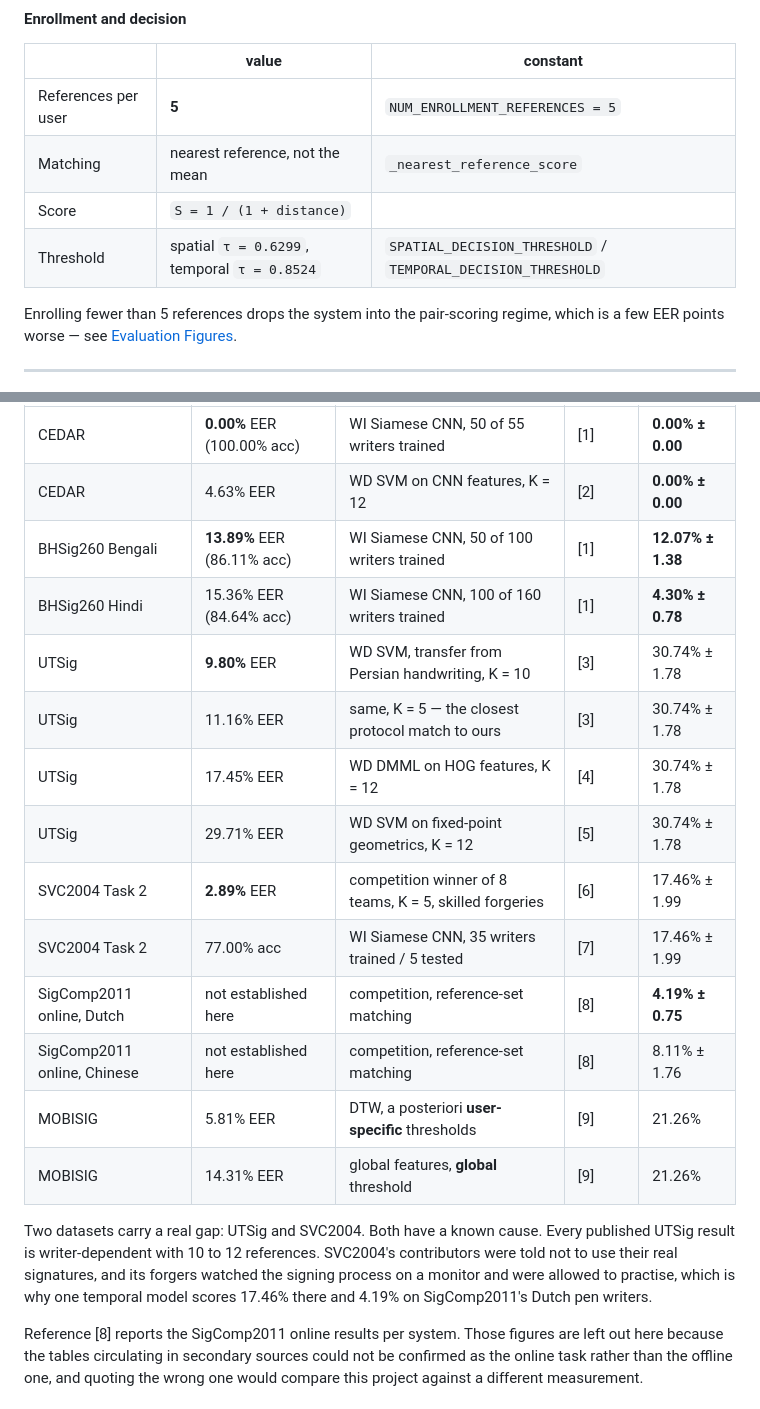
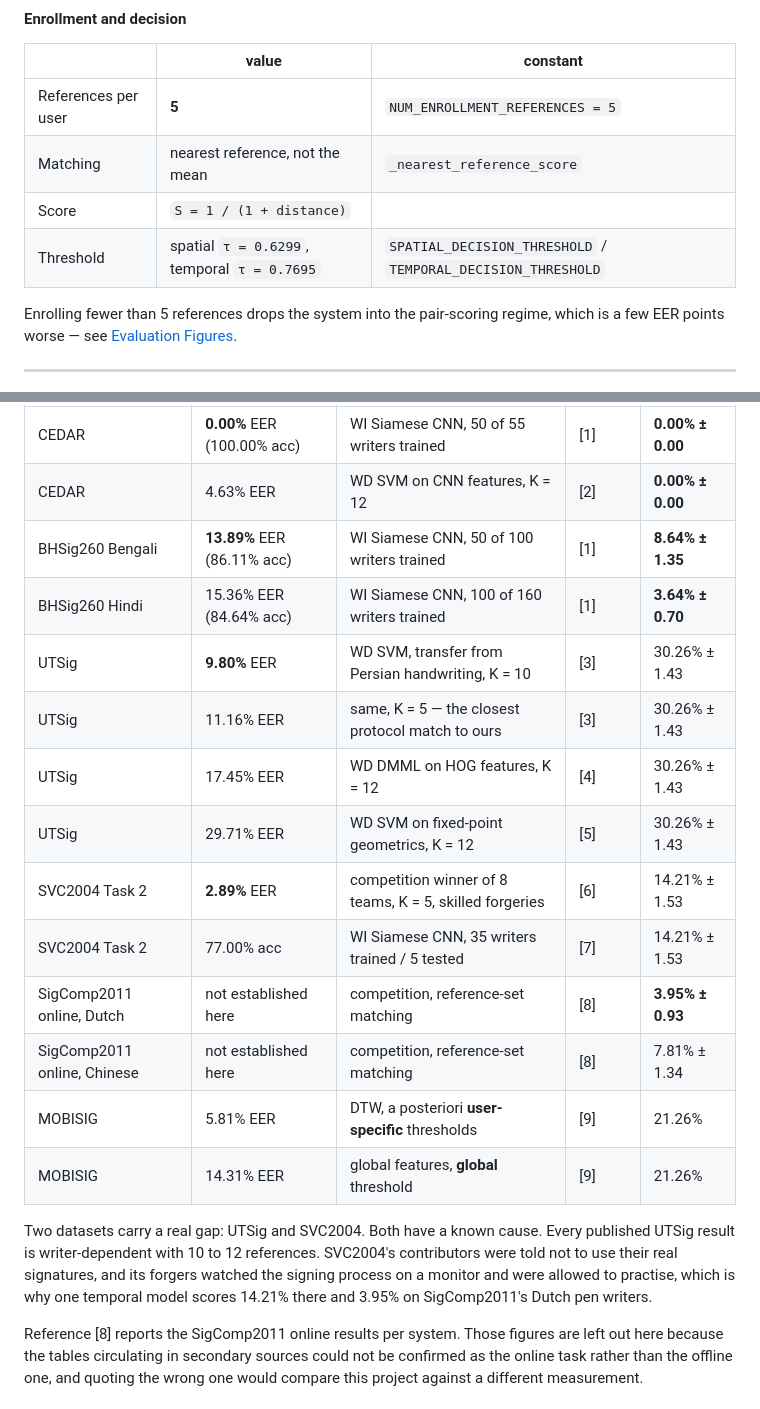
Before and after one commit to Rockeyxx/SigVerify, a Markdown page: README.md, 2 parts joined by grey strips. Rendered like a GitHub page.

```diff
--- a/README.md
+++ b/README.md
@@ -172,7 +172,7 @@ full contract the capture layer must satisfy is in
 | References per user | **5**                                       | `NUM_ENROLLMENT_REFERENCES = 5`                              |
 | Matching            | nearest reference, not the mean             | `_nearest_reference_score`                                   |
 | Score               | `S = 1 / (1 + distance)`                    |                                                              |
-| Threshold           | spatial `τ = 0.6299`, temporal `τ = 0.8524` | `SPATIAL_DECISION_THRESHOLD` / `TEMPORAL_DECISION_THRESHOLD` |
+| Threshold           | spatial `τ = 0.6299`, temporal `τ = 0.7695` | `SPATIAL_DECISION_THRESHOLD` / `TEMPORAL_DECISION_THRESHOLD` |
 
 Enrolling fewer than 5 references drops the system into the pair-scoring regime,
 which is a few EER points worse — see [Evaluation Figures](#evaluation-figures).
@@ -422,16 +422,16 @@ above — it is not a separate measurement. Update both together.
 | --------------------------- | --------------------------- | ------------------------------------------------------- | ------ | ----------------- |
 | CEDAR                       | **0.00%** EER (100.00% acc) | WI Siamese CNN, 50 of 55 writers trained                | [1]    | **0.00% ± 0.00**  |
 | CEDAR                       | 4.63% EER                   | WD SVM on CNN features, K = 12                          | [2]    | **0.00% ± 0.00**  |
-| BHSig260 Bengali            | **13.89%** EER (86.11% acc) | WI Siamese CNN, 50 of 100 writers trained               | [1]    | **12.07% ± 1.38** |
-| BHSig260 Hindi              | 15.36% EER (84.64% acc)     | WI Siamese CNN, 100 of 160 writers trained              | [1]    | **4.30% ± 0.78**  |
-| UTSig                       | **9.80%** EER               | WD SVM, transfer from Persian handwriting, K = 10       | [3]    | 30.74% ± 1.78     |
-| UTSig                       | 11.16% EER                  | same, K = 5 — the closest protocol match to ours        | [3]    | 30.74% ± 1.78     |
-| UTSig                       | 17.45% EER                  | WD DMML on HOG features, K = 12                         | [4]    | 30.74% ± 1.78     |
-| UTSig                       | 29.71% EER                  | WD SVM on fixed-point geometrics, K = 12                | [5]    | 30.74% ± 1.78     |
-| SVC2004 Task 2              | **2.89%** EER               | competition winner of 8 teams, K = 5, skilled forgeries | [6]    | 17.46% ± 1.99     |
-| SVC2004 Task 2              | 77.00% acc                  | WI Siamese CNN, 35 writers trained / 5 tested           | [7]    | 17.46% ± 1.99     |
-| SigComp2011 online, Dutch   | not established here        | competition, reference-set matching                     | [8]    | **4.19% ± 0.75**  |
-| SigComp2011 online, Chinese | not established here        | competition, reference-set matching                     | [8]    | 8.11% ± 1.76      |
+| BHSig260 Bengali            | **13.89%** EER (86.11% acc) | WI Siamese CNN, 50 of 100 writers trained               | [1]    | **8.64% ± 1.35**  |
+| BHSig260 Hindi              | 15.36% EER (84.64% acc)     | WI Siamese CNN, 100 of 160 writers trained              | [1]    | **3.64% ± 0.70**  |
+| UTSig                       | **9.80%** EER               | WD SVM, transfer from Persian handwriting, K = 10       | [3]    | 30.26% ± 1.43     |
+| UTSig                       | 11.16% EER                  | same, K = 5 — the closest protocol match to ours        | [3]    | 30.26% ± 1.43     |
+| UTSig                       | 17.45% EER                  | WD DMML on HOG features, K = 12                         | [4]    | 30.26% ± 1.43     |
+| UTSig                       | 29.71% EER                  | WD SVM on fixed-point geometrics, K = 12                | [5]    | 30.26% ± 1.43     |
+| SVC2004 Task 2              | **2.89%** EER               | competition winner of 8 teams, K = 5, skilled forgeries | [6]    | 14.21% ± 1.53     |
+| SVC2004 Task 2              | 77.00% acc                  | WI Siamese CNN, 35 writers trained / 5 tested           | [7]    | 14.21% ± 1.53     |
+| SigComp2011 online, Dutch   | not established here        | competition, reference-set matching                     | [8]    | **3.95% ± 0.93**  |
+| SigComp2011 online, Chinese | not established here        | competition, reference-set matching                     | [8]    | 7.81% ± 1.34      |
 | MOBISIG                     | 5.81% EER                   | DTW, a posteriori **user-specific** thresholds          | [9]    | 21.26%            |
 | MOBISIG                     | 14.31% EER                  | global features, **global** threshold                   | [9]    | 21.26%            |
 
@@ -439,7 +439,7 @@ Two datasets carry a real gap: UTSig and SVC2004. Both have a known cause. Every
 published UTSig result is writer-dependent with 10 to 12 references. SVC2004's
 contributors were told not to use their real signatures, and its forgers watched
 the signing process on a monitor and were allowed to practise, which is why one
-temporal model scores 17.46% there and 4.19% on SigComp2011's Dutch pen writers.
+temporal model scores 14.21% there and 3.95% on SigComp2011's Dutch pen writers.
 
 Reference [8] reports the SigComp2011 online results per system. Those figures
 are left out here because the tables circulating in secondary sources could not
```
Also changed, not shown: other parts of README.md (+2 -2 lines), AGENTS.md (+35 -8 lines), results/confusion_spatial.png, results/confusion_temporal.png, results/det_spatial.png, results/det_temporal.png, results/roc_spatial.png, results/roc_temporal.png, 11 other files.
